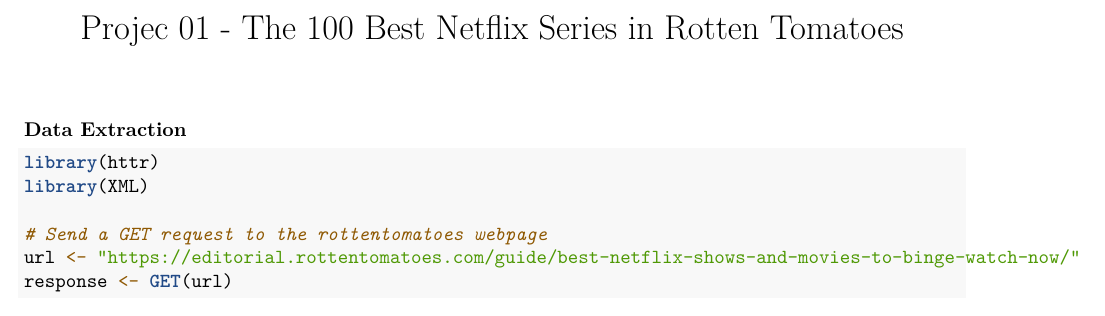
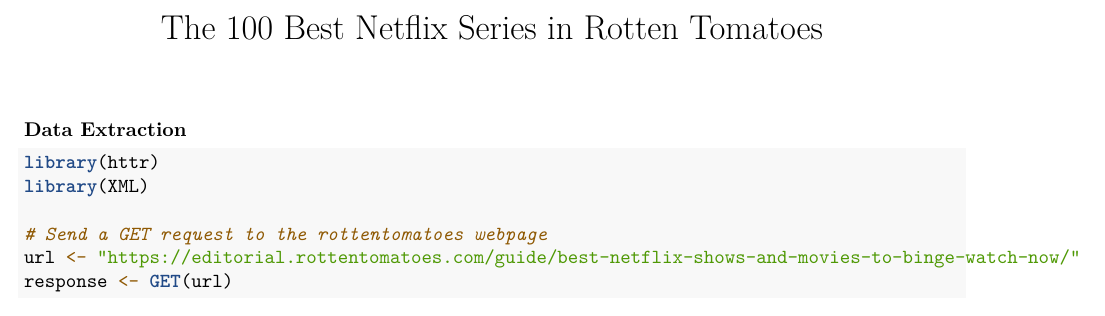
Before and after one commit to yangqianx/Data-portfolio, an R Markdown document (netflix_series_dashboard/Analyze and visualize Netflix Series data.Rmd): part of page 1 of 3, cut so that both start at the same text. Rendered offline with R 4.5, knitr and Pandoc, then LaTeX, with nearby package versions; some code elsewhere in the file could not run offline.

Commit message:
Update Analyze and visualize Netflix Series data.Rmd

```diff
--- a/netflix_series_dashboard/Analyze and visualize Netflix Series data.Rmd
+++ b/netflix_series_dashboard/Analyze and visualize Netflix Series data.Rmd
@@ -1,5 +1,5 @@
 ---
-title: "Projec 01 - The 100 Best Netflix Series in Rotten Tomatoes"
+title: "The 100 Best Netflix Series in Rotten Tomatoes"
 output: pdf_document
 ---
 
```
